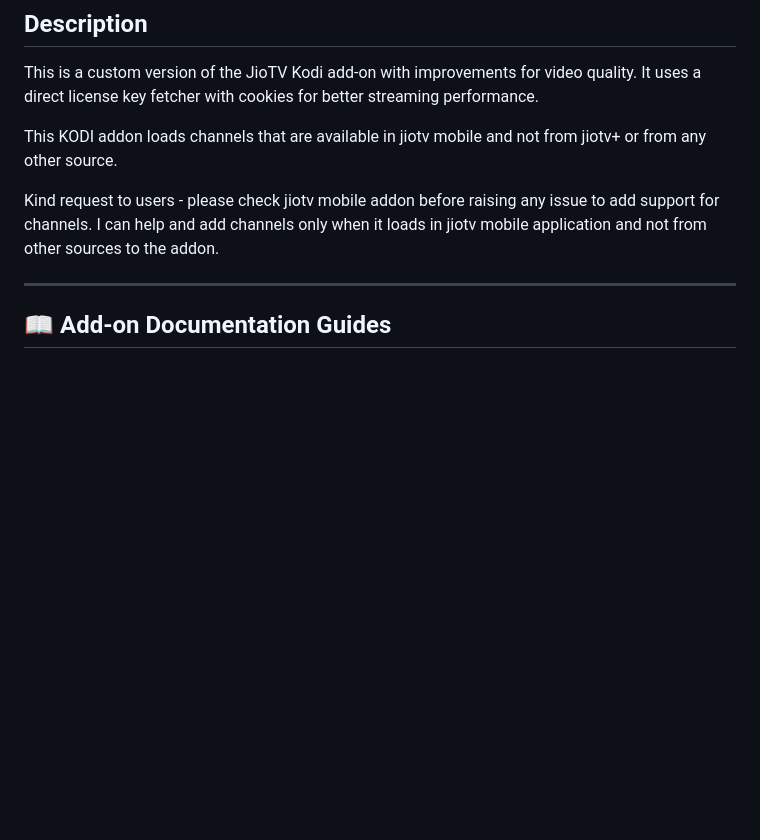
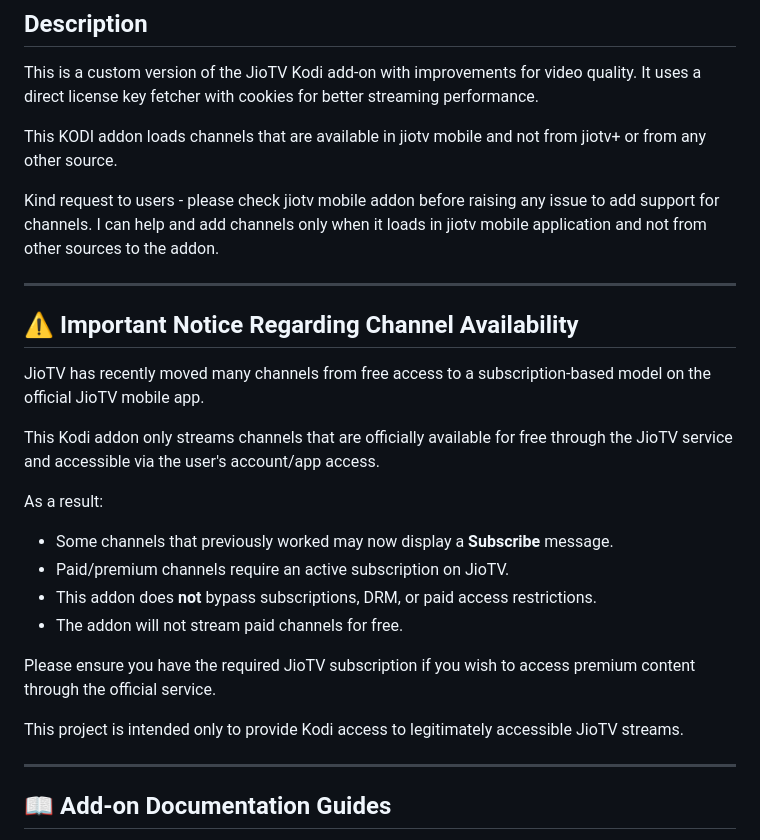
Before and after one commit to dineshintry/plugin.kodi.jiotv, a Markdown page: README.md, the part around the change. GitHub-like rendering; blank space fills up the shorter version.

Commit message:
Update README.md with notice

```diff
--- a/README.md
+++ b/README.md
@@ -17,6 +17,25 @@ It uses a direct license key fetcher with cookies for better streaming performan
 This KODI addon loads channels that are available in jiotv mobile and not from jiotv+ or from any other source.
 
 Kind request to users - please check jiotv mobile addon before raising any issue to add support for channels. I can help and add channels only when it loads in jiotv mobile application and not from other sources to the addon.
+
+---
+
+## ⚠️ Important Notice Regarding Channel Availability
+
+JioTV has recently moved many channels from free access to a subscription-based model on the official JioTV mobile app.
+
+This Kodi addon only streams channels that are officially available for free through the JioTV service and accessible via the user's account/app access.
+
+As a result:
+
+- Some channels that previously worked may now display a **Subscribe** message.
+- Paid/premium channels require an active subscription on JioTV.
+- This addon does **not** bypass subscriptions, DRM, or paid access restrictions.
+- The addon will not stream paid channels for free.
+
+Please ensure you have the required JioTV subscription if you wish to access premium content through the official service.
+
+This project is intended only to provide Kodi access to legitimately accessible JioTV streams.
 
 ---
 
```
